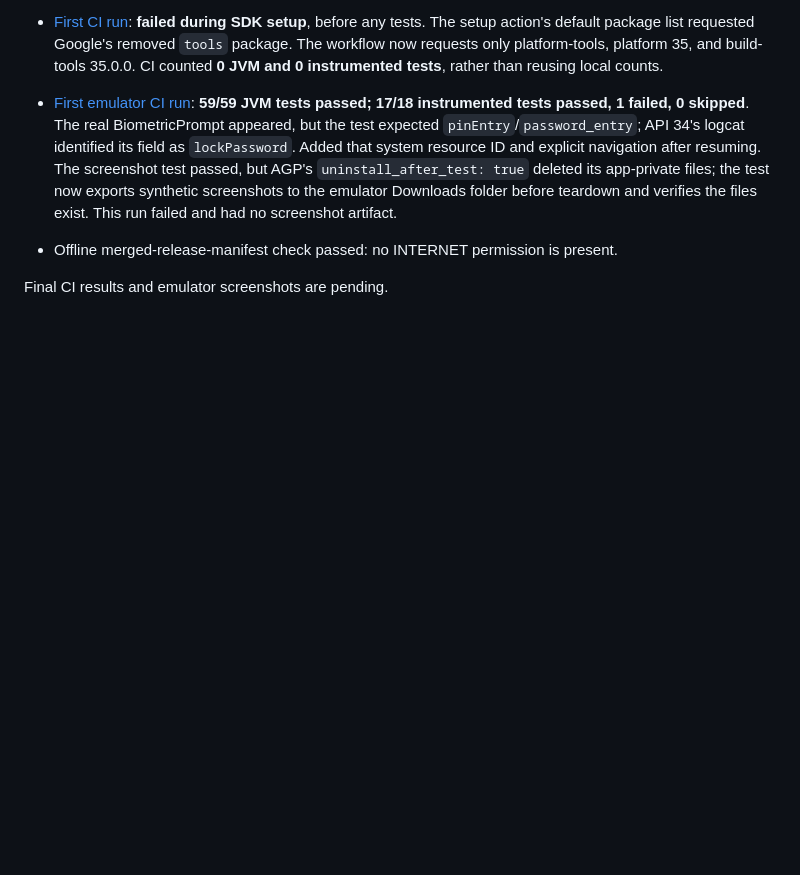
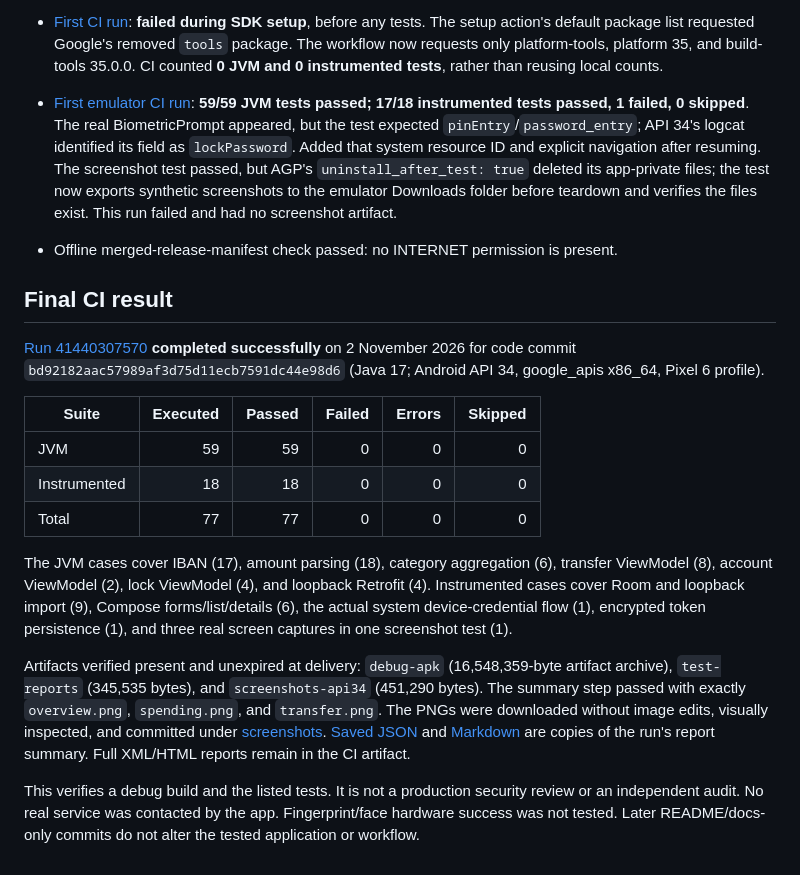
Before and after one commit to hamza2829/android-banking-app, a Markdown page: docs/verification.md, the part around the change. GitHub-like rendering; blank space fills up the shorter version.

```diff
--- a/docs/verification.md
+++ b/docs/verification.md
@@ -17,4 +17,18 @@ Only executed JUnit XML testcases count as results. Source annotations and inten
 - [First emulator CI run](https://github.com/hamza2829/android-banking-app/actions/runs/41439122629): **59/59 JVM tests passed; 17/18 instrumented tests passed, 1 failed, 0 skipped**. The real BiometricPrompt appeared, but the test expected `pinEntry`/`password_entry`; API 34's logcat identified its field as `lockPassword`. Added that system resource ID and explicit navigation after resuming. The screenshot test passed, but AGP's `uninstall_after_test: true` deleted its app-private files; the test now exports synthetic screenshots to the emulator Downloads folder before teardown and verifies the files exist. This run failed and had no screenshot artifact.
 - Offline merged-release-manifest check passed: no INTERNET permission is present.
 
-Final CI results and emulator screenshots are pending.
+## Final CI result
+
+[Run 41440307570](https://github.com/hamza2829/android-banking-app/actions/runs/41440307570) **completed successfully** on 2 November 2026 for code commit `bd92182aac57989af3d75d11ecb7591dc44e98d6` (Java 17; Android API 34, google_apis x86_64, Pixel 6 profile).
+
+| Suite | Executed | Passed | Failed | Errors | Skipped |
+|---|---:|---:|---:|---:|---:|
+| JVM | 59 | 59 | 0 | 0 | 0 |
+| Instrumented | 18 | 18 | 0 | 0 | 0 |
+| Total | 77 | 77 | 0 | 0 | 0 |
+
+The JVM cases cover IBAN (17), amount parsing (18), category aggregation (6), transfer ViewModel (8), account ViewModel (2), lock ViewModel (4), and loopback Retrofit (4). Instrumented cases cover Room and loopback import (9), Compose forms/list/details (6), the actual system device-credential flow (1), encrypted token persistence (1), and three real screen captures in one screenshot test (1).
+
+Artifacts verified present and unexpired at delivery: `debug-apk` (16,548,359-byte artifact archive), `test-reports` (345,535 bytes), and `screenshots-api34` (451,290 bytes). The summary step passed with exactly `overview.png`, `spending.png`, and `transfer.png`. The PNGs were downloaded without image edits, visually inspected, and committed under [screenshots](screenshots/). [Saved JSON](ci-results.json) and [Markdown](ci-results.md) are copies of the run's report summary. Full XML/HTML reports remain in the CI artifact.
+
+This verifies a debug build and the listed tests. It is not a production security review or an independent audit. No real service was contacted by the app. Fingerprint/face hardware success was not tested. Later README/docs-only commits do not alter the tested application or workflow.
```
Also changed, not shown: README.md (+17 -1 lines), docs/ci-results.md (added, +6 -0 lines), docs/screenshots/overview.png (added), docs/screenshots/spending.png (added), docs/screenshots/transfer.png (added), 1 other file.
